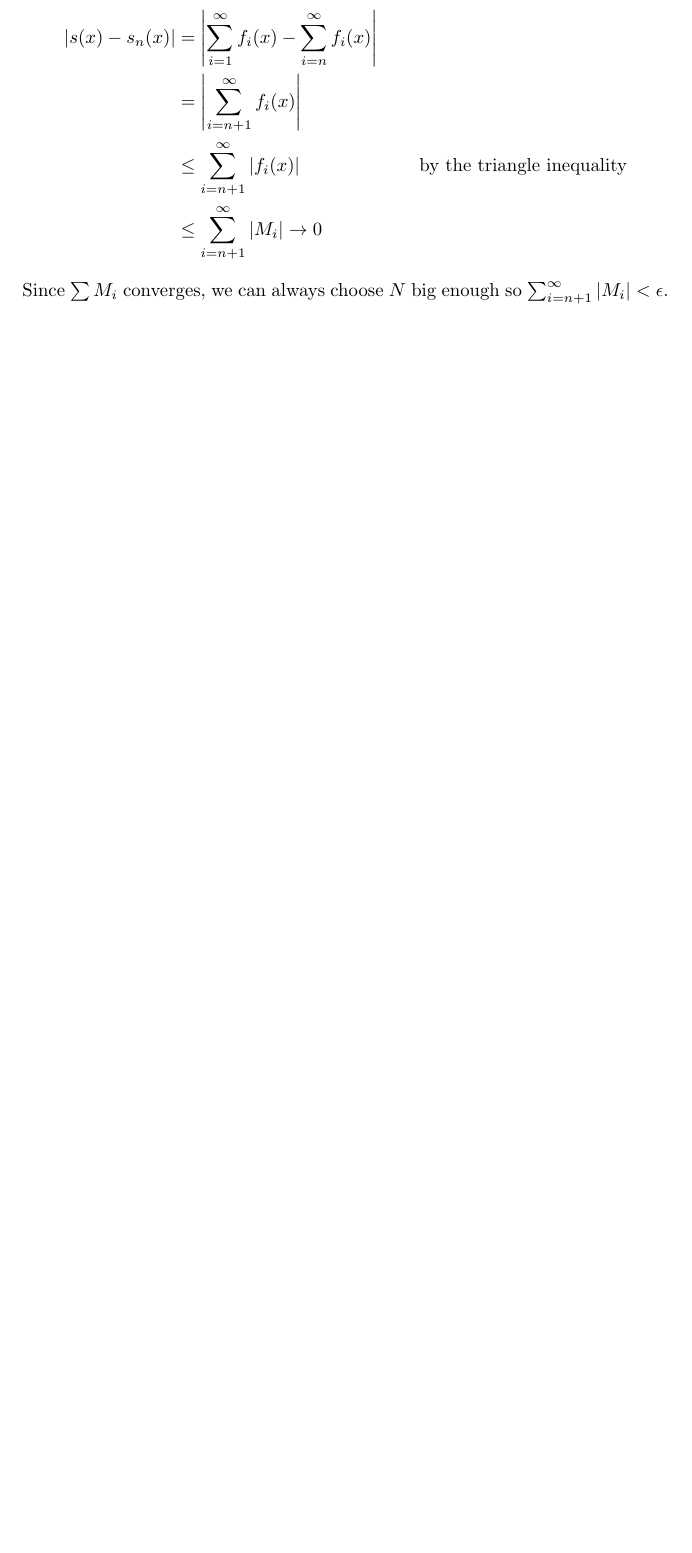
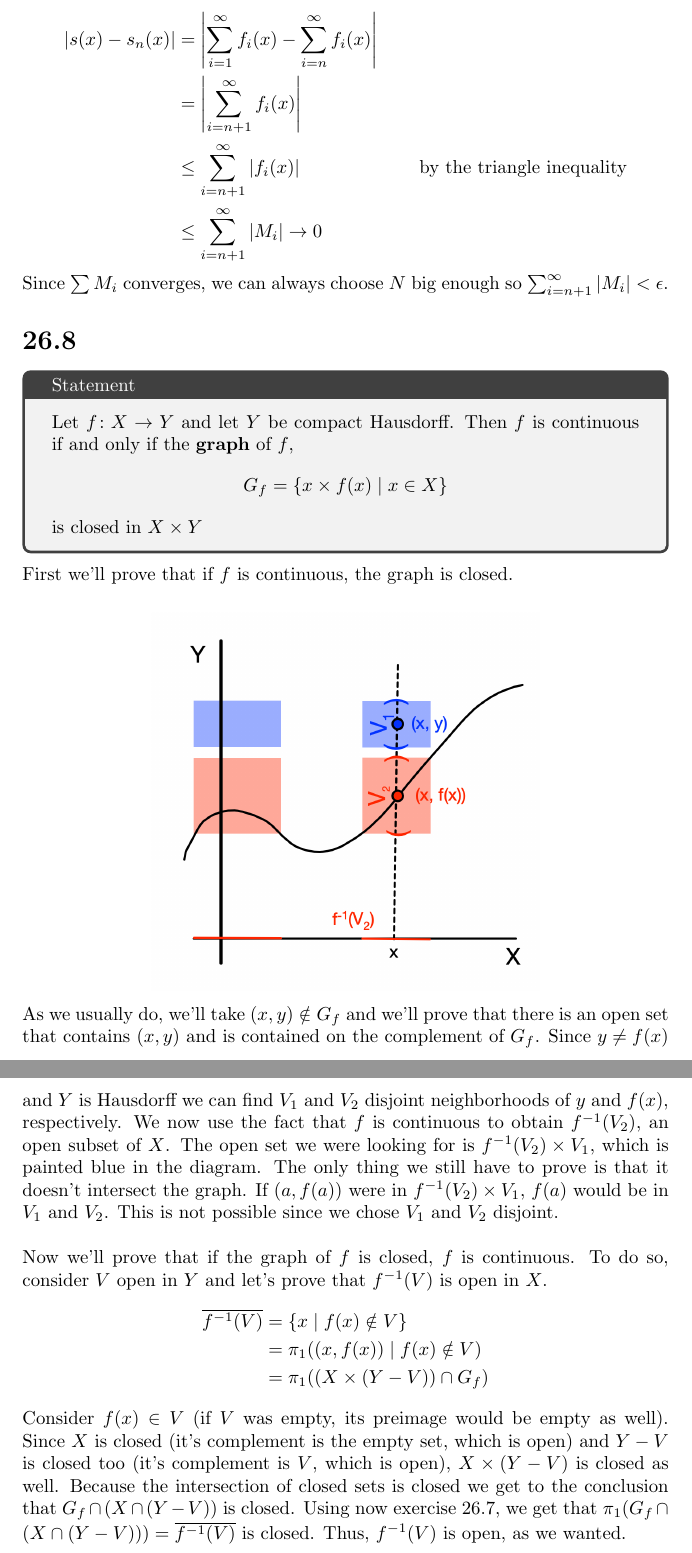
Before and after one commit to daniel-gallo/MAT242, a LaTeX problem sheet (exercise2/exercise2.tex): part of page 3 of 3 before the commit and two parts of pages 3 and 4 of 4 after it, the two joined at a grey line, cut so that both start at the same text, the shorter picture padded with empty space. Compiled offline with pdfLaTeX.

Commit message:
Add 26.8

```diff
--- a/exercise2/exercise2.tex
+++ b/exercise2/exercise2.tex
@@ -3,6 +3,7 @@
 \usepackage{amssymb}
 \usepackage{mathtools}
 \usepackage{tcolorbox}
+\usepackage{graphicx}
 \usepackage[colorlinks=true, linkcolor=blue]{hyperref}
 
 \def\R{\mathbb{R}}
@@ -76,4 +77,30 @@
         &\leq \sum_{i=n+1}^\infty{\abs{M_i}} \rightarrow 0
     \end{align*}
     Since $\sum{M_i}$ converges, we can always choose $N$ big enough so $\sum_{i=n+1}^\infty{\abs{M_i}} < \epsilon$.
+
+    \section*{26.8}
+    \begin{tcolorbox}[title=Statement]
+        Let $f\colon X \to Y$ and let $Y$ be compact Hausdorff. Then $f$ is continuous if and only if the \textbf{graph} of $f$,
+        \begin{equation*}
+            G_f = \{x \times f(x) \mid x \in X\}
+        \end{equation*}
+        is closed in $X \times Y$
+    \end{tcolorbox}
+    \noindent
+    First we'll prove that if $f$ is continuous, the graph is closed.
+    \\
+    \begin{center}
+    \includegraphics[width=0.6\textwidth]{diagram.png}
+    \end{center}
+    As we usually do, we'll take $(x, y) \notin G_f$ and we'll prove that there is an open set that contains $(x, y)$ and is contained on the complement of $G_f$. Since $y \neq f(x)$ and $Y$ is Hausdorff we can find $V_1$ and $V_2$ disjoint neighborhoods of $y$ and $f(x)$, respectively. We now use the fact that $f$ is continuous to obtain $f^{-1}(V_2)$, an open subset of $X$. The open set we were looking for is $f^{-1}(V_2) \times V_1$, which is painted blue in the diagram. The only thing we still have to prove is that it doesn't intersect the graph. If $(a, f(a))$ were in $f^{-1}(V_2) \times V_1$, $f(a)$ would be in $V_1$ and $V_2$. This is not possible since we chose $V_1$ and $V_2$ disjoint.
+    \par
+    \noindent
+    \\
+    Now we'll prove that if the graph of $f$ is closed, $f$ is continuous. To do so, consider $V$ open in $Y$ and let's prove that $f^{-1}(V)$ is open in $X$.
+    \begin{align*}
+        \overline{f^{-1}(V)} &= \{x \mid f(x) \notin V\} \\
+        &= \pi_1((x, f(x)) \mid f(x) \notin V) \\
+        &= \pi_1((X \times (Y - V)) \cap G_f)
+    \end{align*}
+    Consider $f(x) \in V$ (if $V$ was empty, its preimage would be empty as well). Since $X$ is closed (it's complement is the empty set, which is open) and $Y - V$ is closed too (it's complement is $V$, which is open), $X \times (Y - V)$ is closed as well. Because the intersection of closed sets is closed we get to the conclusion that $G_f \cap (X \cap (Y - V))$ is closed. Using now exercise 26.7, we get that $\pi_1(G_f \cap (X \cap (Y - V))) = \overline{f^{-1}(V)}$ is closed. Thus, $f^{-1}(V)$ is open, as we wanted.
 \end{document}
```
Also changed, not shown: exercise2/diagram.png (added), exercise2/exercise2.tex (2 more changed lines).
